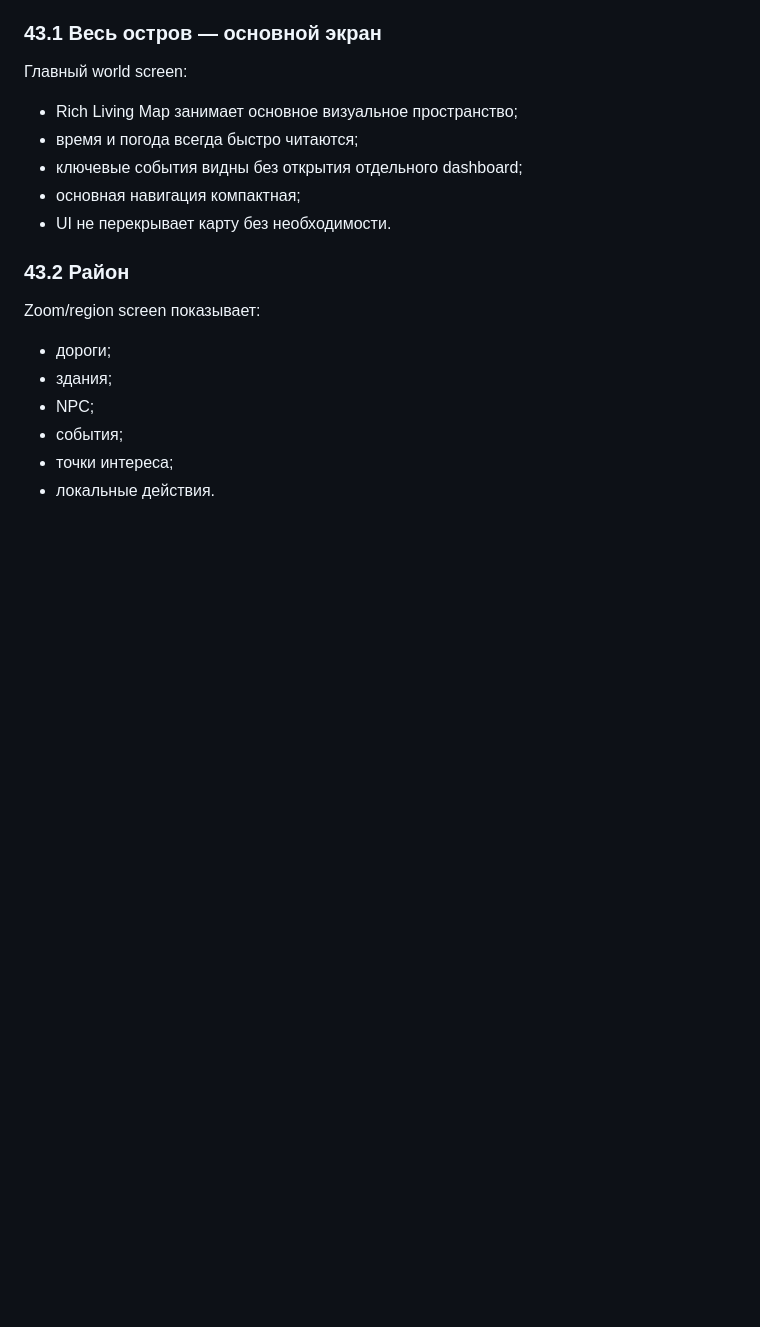
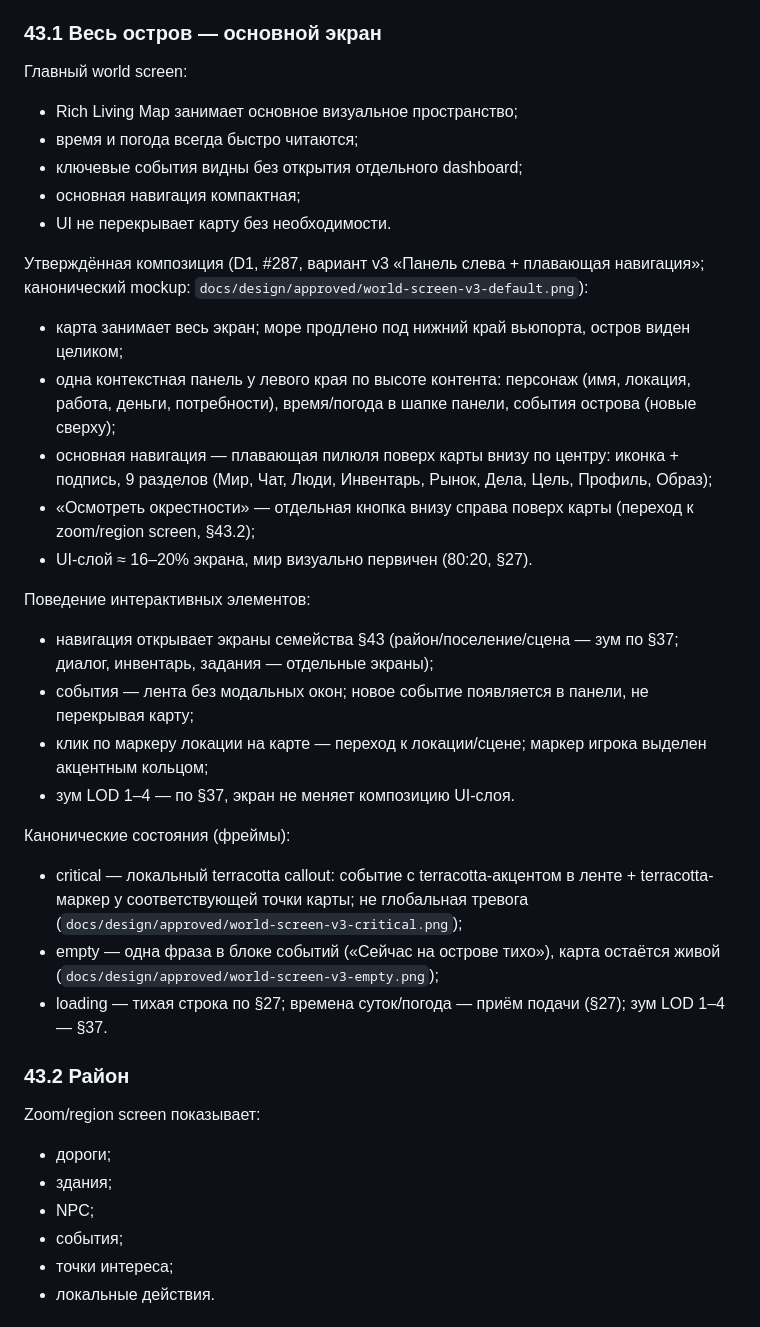
Before and after one commit to MostDef2000/lifesim, a Markdown page: docs/VISUAL-BIBLE.md, the part around the change. Drawn GitHub-style; blank space fills up the shorter version.

Commit message:
docs: canonical world screen composition v3 (D1 #287) (#288)
Approved world screen composition: variant v3 «Панель слева +
плавающая навигация» (owner pick from 3-variant exploration board,
3 blind review rounds). Adds canonical mockup + critical/empty
state frames to docs/design/approved/ and records the approved
composition, interactive behavior, and canonical states in
VISUAL-BIBLE §43.1.

```diff
--- a/docs/VISUAL-BIBLE.md
+++ b/docs/VISUAL-BIBLE.md
@@ -1273,6 +1273,27 @@ Repository asset: [`docs/design/approved/alpha-screen-set-v1.png`](design/approv
 - основная навигация компактная;
 - UI не перекрывает карту без необходимости.
 
+Утверждённая композиция (D1, #287, вариант v3 «Панель слева + плавающая навигация»; канонический mockup: `docs/design/approved/world-screen-v3-default.png`):
+
+- карта занимает весь экран; море продлено под нижний край вьюпорта, остров виден целиком;
+- одна контекстная панель у левого края по высоте контента: персонаж (имя, локация, работа, деньги, потребности), время/погода в шапке панели, события острова (новые сверху);
+- основная навигация — плавающая пилюля поверх карты внизу по центру: иконка + подпись, 9 разделов (Мир, Чат, Люди, Инвентарь, Рынок, Дела, Цель, Профиль, Образ);
+- «Осмотреть окрестности» — отдельная кнопка внизу справа поверх карты (переход к zoom/region screen, §43.2);
+- UI-слой ≈ 16–20% экрана, мир визуально первичен (80:20, §27).
+
+Поведение интерактивных элементов:
+
+- навигация открывает экраны семейства §43 (район/поселение/сцена — зум по §37; диалог, инвентарь, задания — отдельные экраны);
+- события — лента без модальных окон; новое событие появляется в панели, не перекрывая карту;
+- клик по маркеру локации на карте — переход к локации/сцене; маркер игрока выделен акцентным кольцом;
+- зум LOD 1–4 — по §37, экран не меняет композицию UI-слоя.
+
+Канонические состояния (фреймы):
+
+- critical — локальный terracotta callout: событие с terracotta-акцентом в ленте + terracotta-маркер у соответствующей точки карты; не глобальная тревога (`docs/design/approved/world-screen-v3-critical.png`);
+- empty — одна фраза в блоке событий («Сейчас на острове тихо»), карта остаётся живой (`docs/design/approved/world-screen-v3-empty.png`);
+- loading — тихая строка по §27; времена суток/погода — приём подачи (§27); зум LOD 1–4 — §37.
+
 ### 43.2 Район
 
 Zoom/region screen показывает:
```
Also changed, not shown: docs/design/approved/world-screen-v3-critical.png (added), docs/design/approved/world-screen-v3-default.png (added), docs/design/approved/world-screen-v3-empty.png (added).
